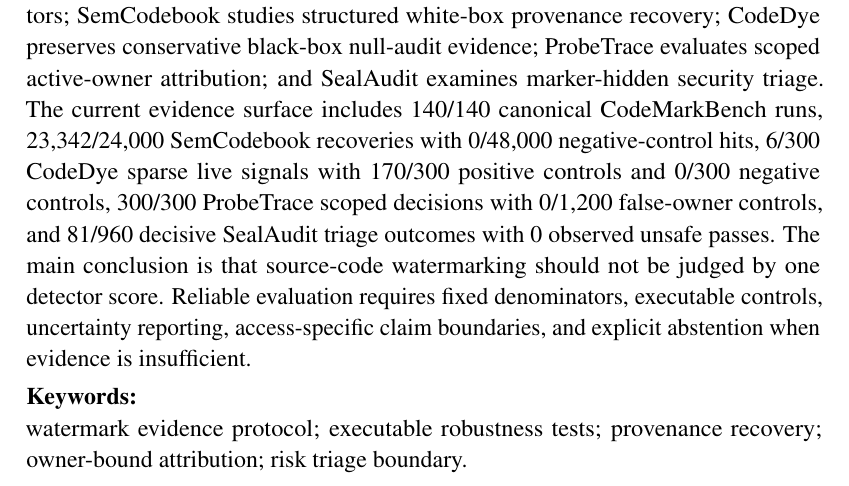
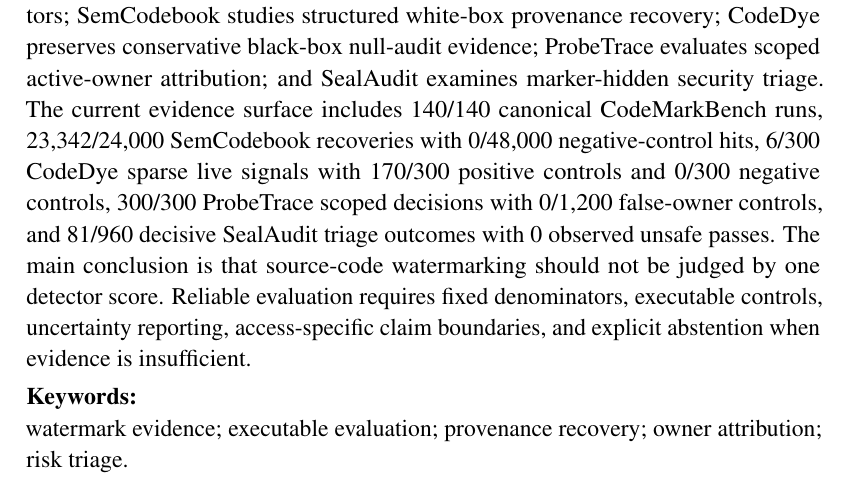
Before and after one commit to Haoyi-Zhang/WatermarkScope, a LaTeX thesis (dissertation/latex/report.tex, which reads dissertation/latex/chapter/00_abstract.tex): part of page 2 of 65, cut so that both start at the same text. Compiled offline with pdfLaTeX.

Commit message:
Update final keywords and locked submission fields: dissertation/latex/chapter/00_abstract.tex

```diff
--- a/dissertation/latex/chapter/00_abstract.tex
+++ b/dissertation/latex/chapter/00_abstract.tex
@@ -1,4 +1,4 @@
 Large language models increasingly generate source code that is copied, edited, translated, and deployed outside the original generation session. This project presents \emph{WatermarkScope}, a benchmark-to-audit framework for evaluating source-code watermarking evidence under realistic code-generation conditions. The framework connects five stages: CodeMarkBench defines executable benchmark denominators; SemCodebook studies structured white-box provenance recovery; CodeDye preserves conservative black-box null-audit evidence; ProbeTrace evaluates scoped active-owner attribution; and SealAudit examines marker-hidden security triage. The current evidence surface includes 140/140 canonical CodeMarkBench runs, 23,342/24,000 SemCodebook recoveries with 0/48,000 negative-control hits, 6/300 CodeDye sparse live signals with 170/300 positive controls and 0/300 negative controls, 300/300 ProbeTrace scoped decisions with 0/1,200 false-owner controls, and 81/960 decisive SealAudit triage outcomes with 0 observed unsafe passes. The main conclusion is that source-code watermarking should not be judged by one detector score. Reliable evaluation requires fixed denominators, executable controls, uncertainty reporting, access-specific claim boundaries, and explicit abstention when evidence is insufficient.
 
 \par\vspace{0.28em}\noindent\textbf{Keywords:}\\
-watermark evidence protocol; executable robustness tests; provenance recovery; owner-bound attribution; risk triage boundary.
+watermark evidence; executable evaluation; provenance recovery; owner attribution; risk triage.
```
